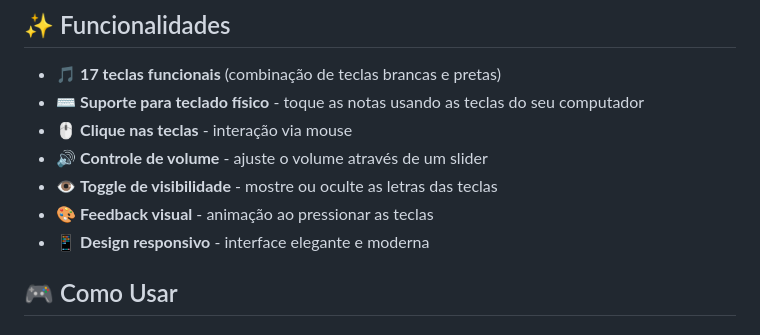
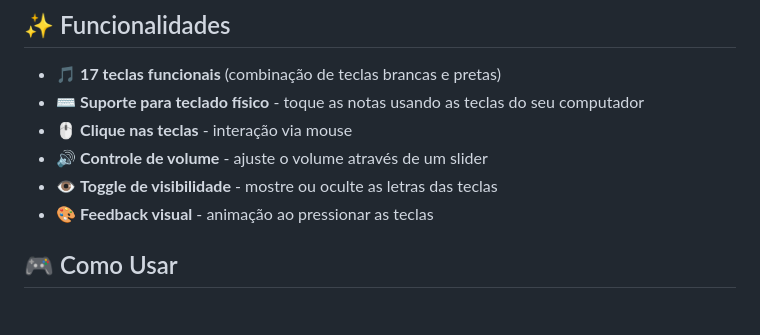
Before and after one commit to hugopereira-cs/js-music-keyboard-virtual, a Markdown page: README.md, the part around the change. Rendered like a GitHub page.

Commit message:
docs: fix README

```diff
--- a/README.md
+++ b/README.md
@@ -24,7 +24,6 @@ Este é um projeto de piano virtual desenvolvido como parte do desafio de projet
 - 🔊 **Controle de volume** - ajuste o volume através de um slider
 - 👁️ **Toggle de visibilidade** - mostre ou oculte as letras das teclas
 - 🎨 **Feedback visual** - animação ao pressionar as teclas
-- 📱 **Design responsivo** - interface elegante e moderna
 
 ## 🎮 Como Usar
 
```
